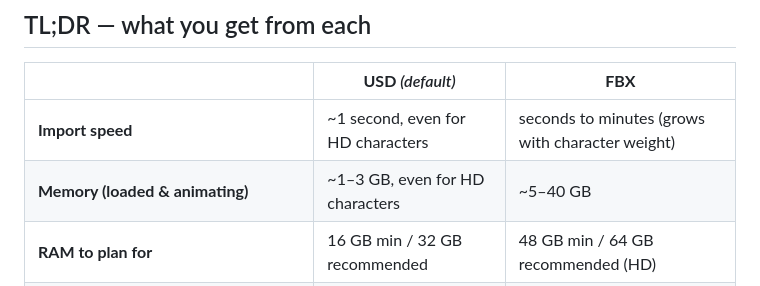
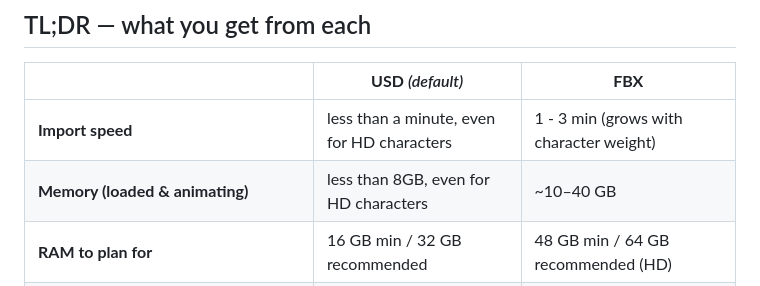
Before and after one commit to tonehammer/jvtools-docs, a Markdown page: reallusion-importer/getting-started/import-modes.md, the part around the change. Drawn GitHub-style.

Commit message:
fbxvsusd correction

```diff
--- a/reallusion-importer/getting-started/import-modes.md
+++ b/reallusion-importer/getting-started/import-modes.md
@@ -13,8 +13,8 @@ Version 1.2 added a second way to import your character. At the very top of the
 
 | | **USD** *(default)* | **FBX** |
 |---|---|---|
-| **Import speed** | ~1 second, even for HD characters | seconds to minutes (grows with character weight) |
-| **Memory (loaded & animating)** | ~1–3 GB, even for HD characters | ~5–40 GB |
+| **Import speed** | less than a minute, even for HD characters | 1 - 3 min (grows with character weight) |
+| **Memory (loaded & animating)** | less than 8GB, even for HD characters | ~10–40 GB |
 | **RAM to plan for** | 16 GB min / 32 GB recommended | 48 GB min / 64 GB recommended (HD) |
 | **Skin Cache needed?** | No — import is already instant | Recommended for heavy/HD characters |
 | Geometry, skeleton, body + facial animation | ✅ Full | ✅ Full |
```
